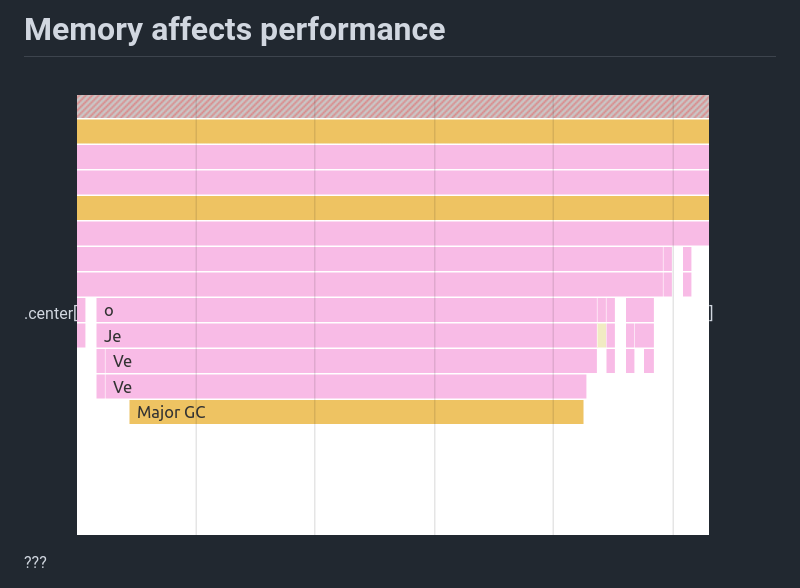
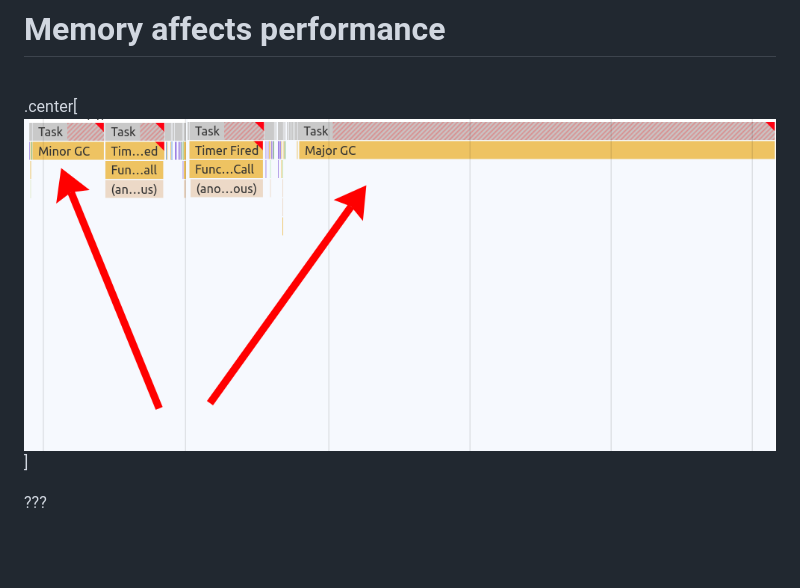
Before and after one commit to nolanlawson/memory-leaks-2020, a Markdown page: markdown.md, the part around the change. Drawn GitHub-style; pictures changed too: gc3.png (added); blank space fills up the shorter version.

Commit message:
better gc image

```diff
--- a/markdown.md
+++ b/markdown.md
@@ -77,7 +77,7 @@ This is the familiar Chrome "Aw Snap!" page that gets shown when a page eats up
 
 <br/>
 
-.center[![GC](./gc.png)]
+.center[![GC](./gc3.png)]
 
 ???
 
```
Also changed, not shown: gc2.png (added).
